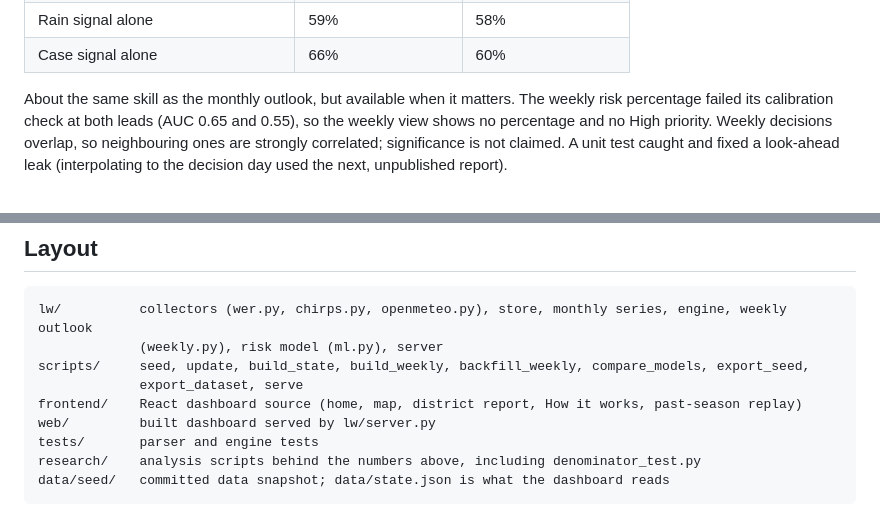
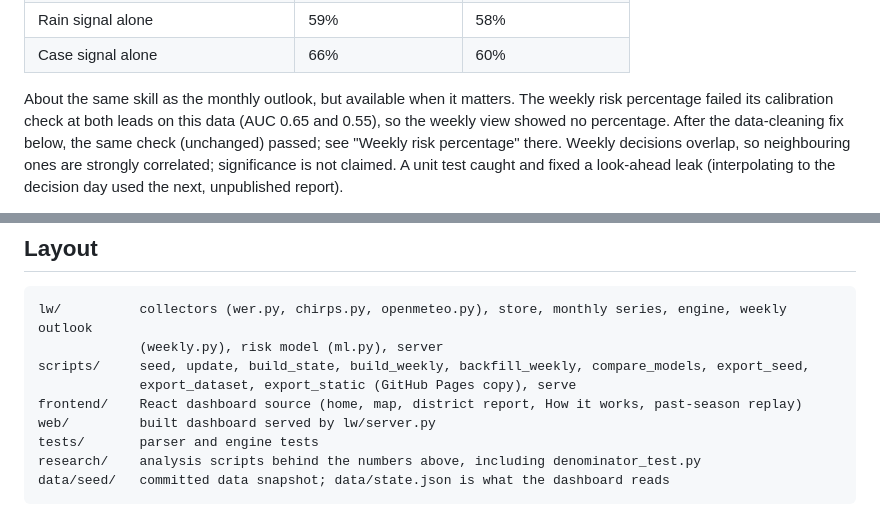
Before and after one commit to GitChamath/leptowatch-lanka, a Markdown page: README.md, 2 parts joined by grey strips. Drawn GitHub-style.

```diff
--- a/README.md
+++ b/README.md
@@ -174,7 +185,8 @@ reports (`scripts/backfill_weekly.py`, snapshot in `data/seed/wer_weekly_archive
 | Case signal alone | 66% | 60% |
 
 About the same skill as the monthly outlook, but available when it matters. The weekly risk percentage failed its
-calibration check at both leads (AUC 0.65 and 0.55), so the weekly view shows no percentage and no High priority.
+calibration check at both leads on this data (AUC 0.65 and 0.55), so the weekly view showed no percentage. After the
+data-cleaning fix below, the same check (unchanged) passed; see "Weekly risk percentage" there.
 Weekly decisions overlap, so neighbouring ones are strongly correlated; significance is not claimed. A unit test
 caught and fixed a look-ahead leak (interpolating to the decision day used the next, unpublished report).
 
@@ -326,7 +362,7 @@ during the competition period. We own what is submitted here.
 lw/          collectors (wer.py, chirps.py, openmeteo.py), store, monthly series, engine, weekly outlook
              (weekly.py), risk model (ml.py), server
 scripts/     seed, update, build_state, build_weekly, backfill_weekly, compare_models, export_seed,
-             export_dataset, serve
+             export_dataset, export_static (GitHub Pages copy), serve
 frontend/    React dashboard source (home, map, district report, How it works, past-season replay)
 web/         built dashboard served by lw/server.py
 tests/       parser and engine tests
```
Also changed, not shown: other parts of README.md (+56 -21 lines), research/PREREG_weekly_lead2.md (+15 -0 lines), docs/screenshots/district.png, docs/screenshots/map-sinhala.png, docs/screenshots/map.png, 15 other files.
